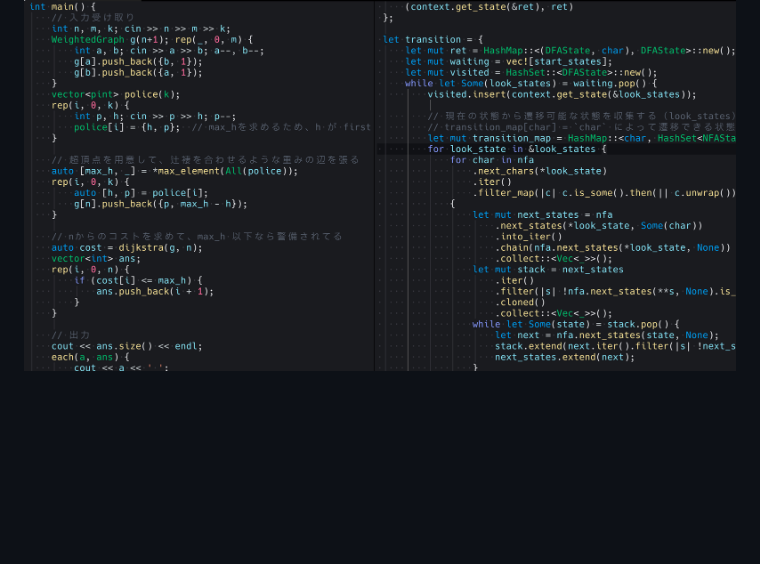
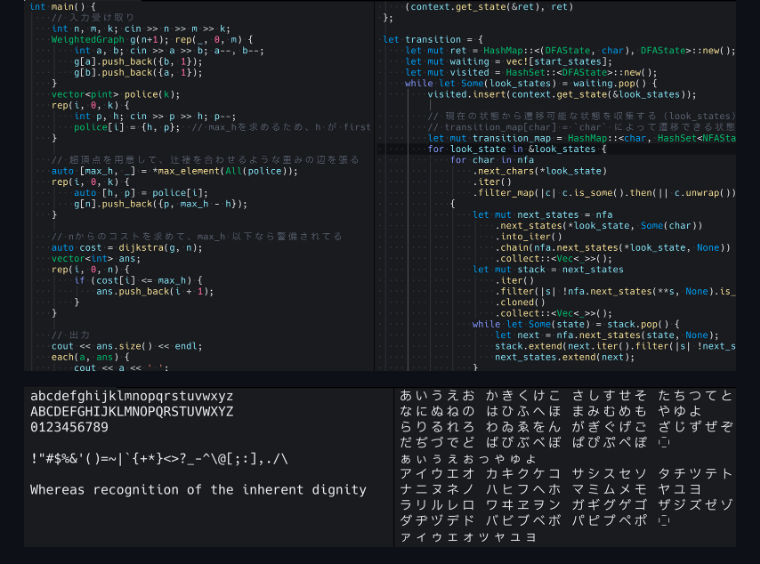
Before and after one commit to ryota2357/PleckJP, a Markdown page: README.md, the part around the change. Drawn GitHub-style; pictures changed too: images/chars.png (added); blank space fills up the shorter version.

```diff
--- a/README.md
+++ b/README.md
@@ -27,6 +27,8 @@ brew install pleck-jp
 
 ![code-cpp-rust](./images/code-cpp-rust.png)
 
+![chars](./images/chars.png)
+
 ![nerdfonts](./images/nerdfonts.png)
 
 ![gotop](./images/gotop.png)
```
Also changed, not shown: 1 other file.
